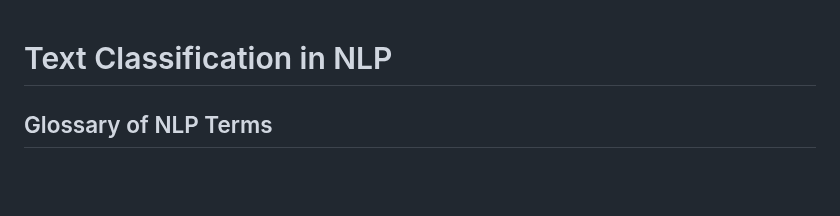
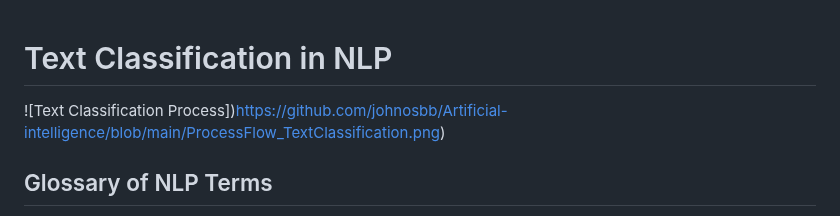
Before and after one commit to johnosbb/Artificial-intelligence, a Markdown page: text-classification.md, the part around the change. Drawn GitHub-style; blank space fills up the shorter version.

```diff
--- a/text-classification.md
+++ b/text-classification.md
@@ -1,5 +1,6 @@
 # Text Classification in NLP
 
+![Text Classification Process])https://github.com/johnosbb/Artificial-intelligence/blob/main/ProcessFlow_TextClassification.png)
 
 ## Glossary of NLP Terms
 
```
